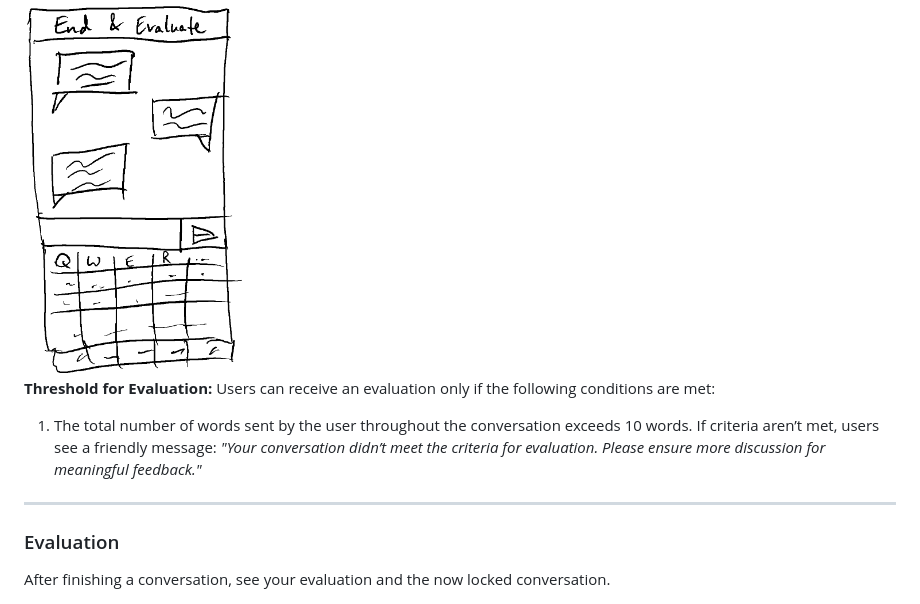
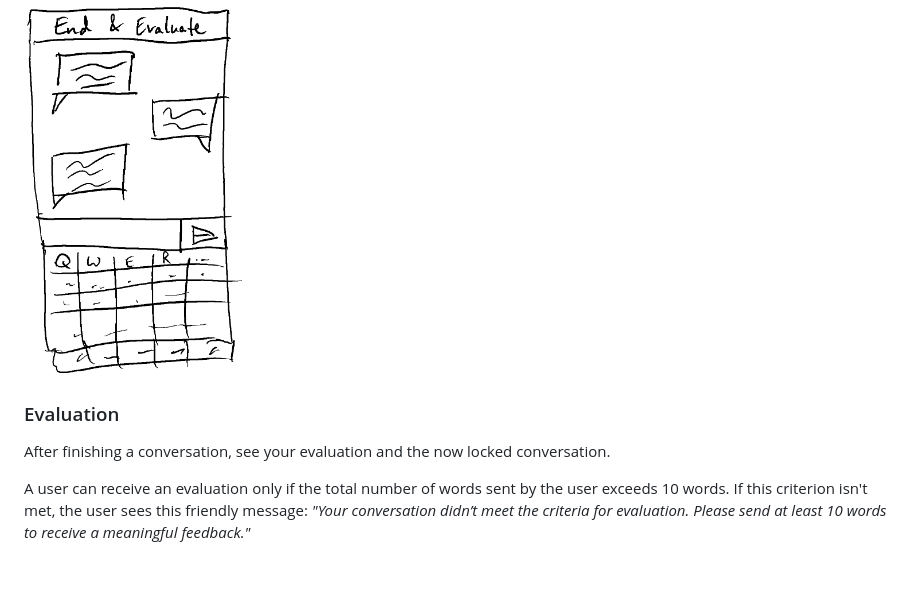
Before and after one commit to khaldoun-xyz/lugha, a Markdown page: docs/concept.md, the part around the change printed below. GitHub-like rendering; blank space fills up the shorter version.

Commit message:
move evaluation threshold to evaluation

```diff
--- a/docs/concept.md
+++ b/docs/concept.md
@@ -48,21 +48,16 @@ or 2) finish your conversation
 
 <img src="./files/lugha-sketch-chat.png" alt="lugha-sketch-chat.png" width="25%" />
 
-**Threshold for Evaluation:**
-Users can receive an evaluation only if the following
-conditions are met:
-1. The total number of words sent by the user
-   throughout the conversation exceeds 10 words.
-If criteria aren’t met, users see a friendly message:
-*"Your conversation didn’t meet the criteria for evaluation.
-Please ensure more discussion for meaningful feedback."*
-
----
-
 ### Evaluation
 
 After finishing a conversation,
 see your evaluation and the now locked conversation.
+
+A user can receive an evaluation only if the total number
+of words sent by the user exceeds 10 words.
+If this criterion isn't met, the user sees this friendly message:
+*"Your conversation didn’t meet the criteria for evaluation.
+Please send at least 10 words to receive a meaningful feedback."*
 
 <img src="./files/lugha-sketch-evaluation.png" alt="lugha-sketch-evaluation.png" width="25%" />
 
```
Also changed, not shown: other parts of docs/concept.md (+4 -1 lines).
